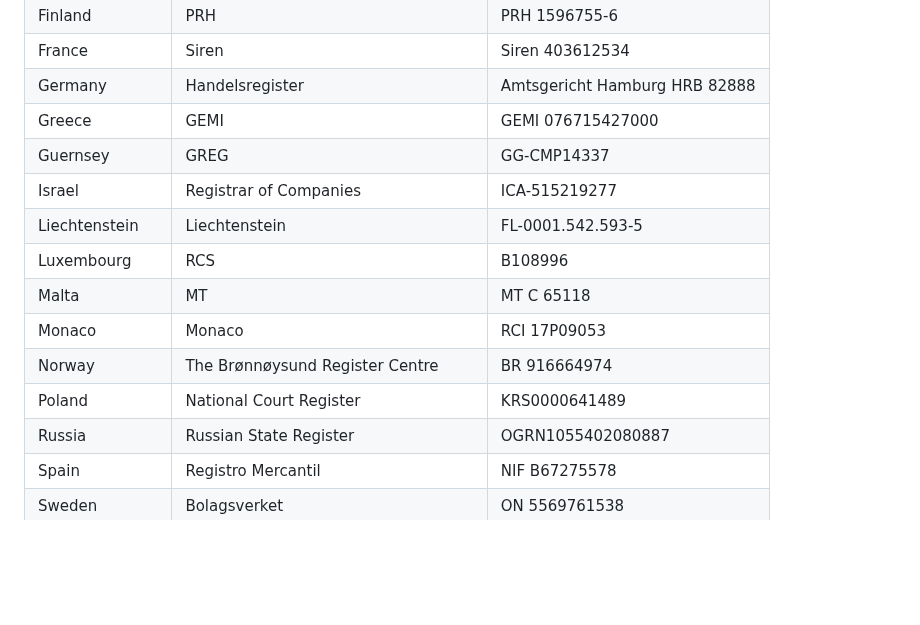
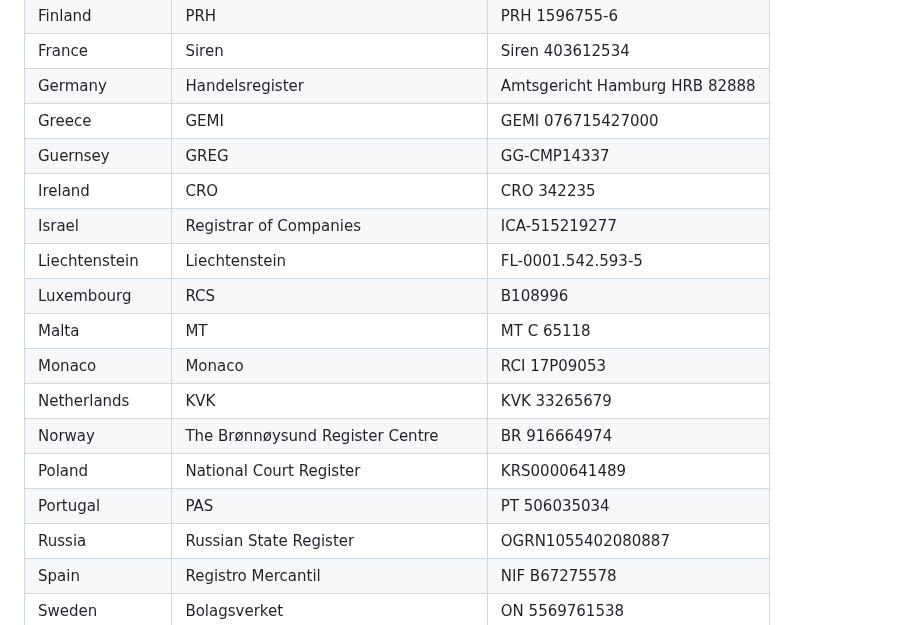
Before and after one commit to northdata/api, a Markdown page: doc/data-api-userguide/data-api-userguide.md, the part around the change. Rendered like a GitHub page; blank space fills up the shorter version.

Commit message:
Update table of register IDs

```diff
--- a/doc/data-api-userguide/data-api-userguide.md
+++ b/doc/data-api-userguide/data-api-userguide.md
@@ -937,13 +937,16 @@ France | Siren | Siren 403612534
 Germany | Handelsregister | Amtsgericht Hamburg HRB 82888
 Greece | GEMI | GEMI 076715427000
 Guernsey | GREG | GG-CMP14337
+Ireland | CRO | CRO 342235
 Israel | Registrar of Companies | ICA-515219277
 Liechtenstein | Liechtenstein | FL-0001.542.593-5
 Luxembourg | RCS | B108996
 Malta | MT | MT C 65118
 Monaco | Monaco | RCI 17P09053
+Netherlands | KVK | KVK 33265679
 Norway | The Brønnøysund Register Centre | BR 916664974
 Poland | National Court Register | KRS0000641489
+Portugal | PAS | PT 506035034
 Russia | Russian State Register | OGRN1055402080887
 Spain | Registro Mercantil | NIF B67275578
 Sweden | Bolagsverket | ON 5569761538
```
